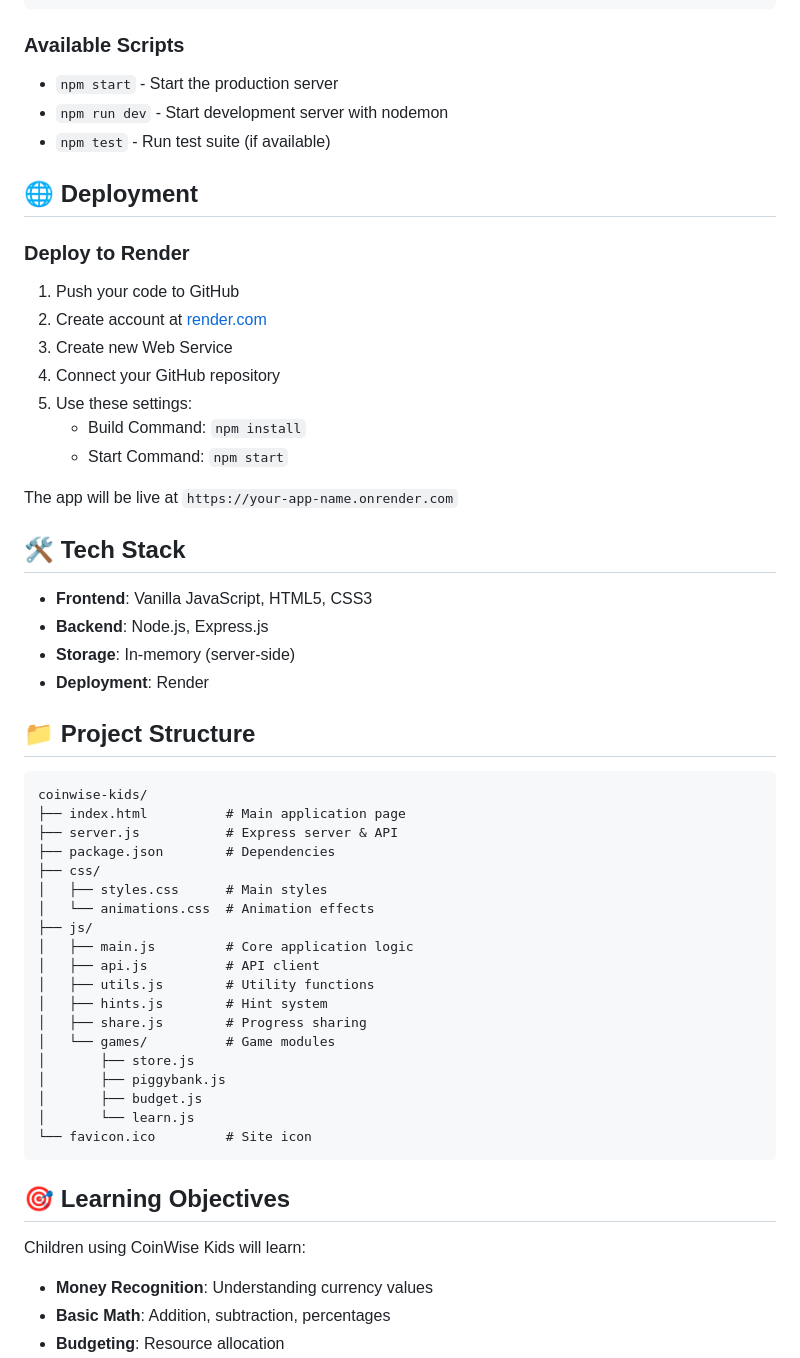
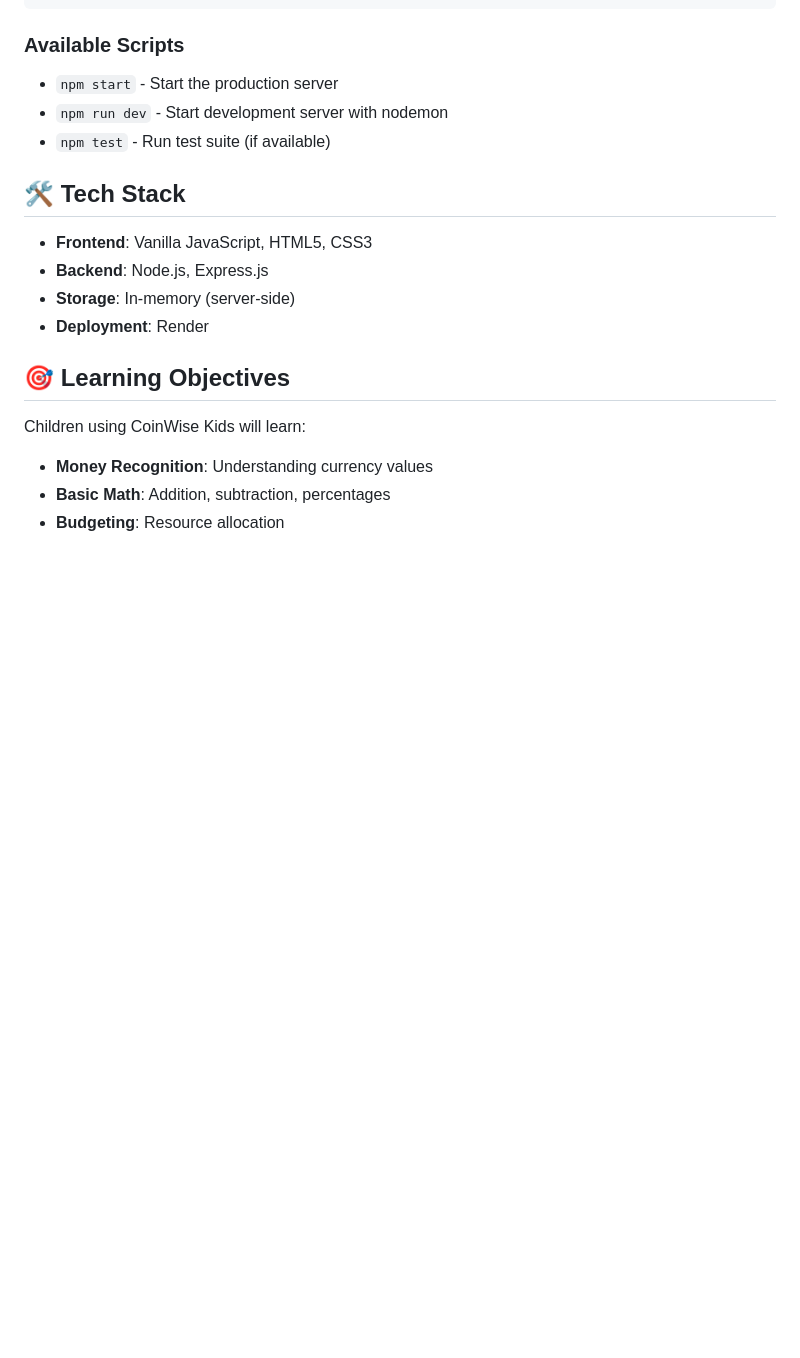
Before and after one commit to shraddha-real/coinwise-kids, a Markdown page: README.md, the part around one of its changes. Rendered like a GitHub page; blank space fills up the shorter version.

Commit message:
Clean up README.md and remove server.log

````diff
--- a/README.md
+++ b/README.md
@@ -80,50 +80,12 @@ http://localhost:3000
 - `npm run dev` - Start development server with nodemon
 - `npm test` - Run test suite (if available)
 
-## 🌐 Deployment
-
-### Deploy to Render
-
-1. Push your code to GitHub
-2. Create account at [render.com](https://render.com)
-3. Create new Web Service
-4. Connect your GitHub repository
-5. Use these settings:
-   - Build Command: `npm install`
-   - Start Command: `npm start`
-
-The app will be live at `https://your-app-name.onrender.com`
-
 ## 🛠️ Tech Stack
 
 - **Frontend**: Vanilla JavaScript, HTML5, CSS3
 - **Backend**: Node.js, Express.js
 - **Storage**: In-memory (server-side)
 - **Deployment**: Render
-
-## 📁 Project Structure
-
-```
-coinwise-kids/
-├── index.html          # Main application page
-├── server.js           # Express server & API
-├── package.json        # Dependencies
-├── css/
-│   ├── styles.css      # Main styles
-│   └── animations.css  # Animation effects
-├── js/
-│   ├── main.js         # Core application logic
-│   ├── api.js          # API client
-│   ├── utils.js        # Utility functions
-│   ├── hints.js        # Hint system
-│   ├── share.js        # Progress sharing
-│   └── games/          # Game modules
-│       ├── store.js
-│       ├── piggybank.js
-│       ├── budget.js
-│       └── learn.js
-└── favicon.ico         # Site icon
-```
 
 ## 🎯 Learning Objectives
 
````
Also changed, not shown: other parts of README.md (+0 -28 lines).
